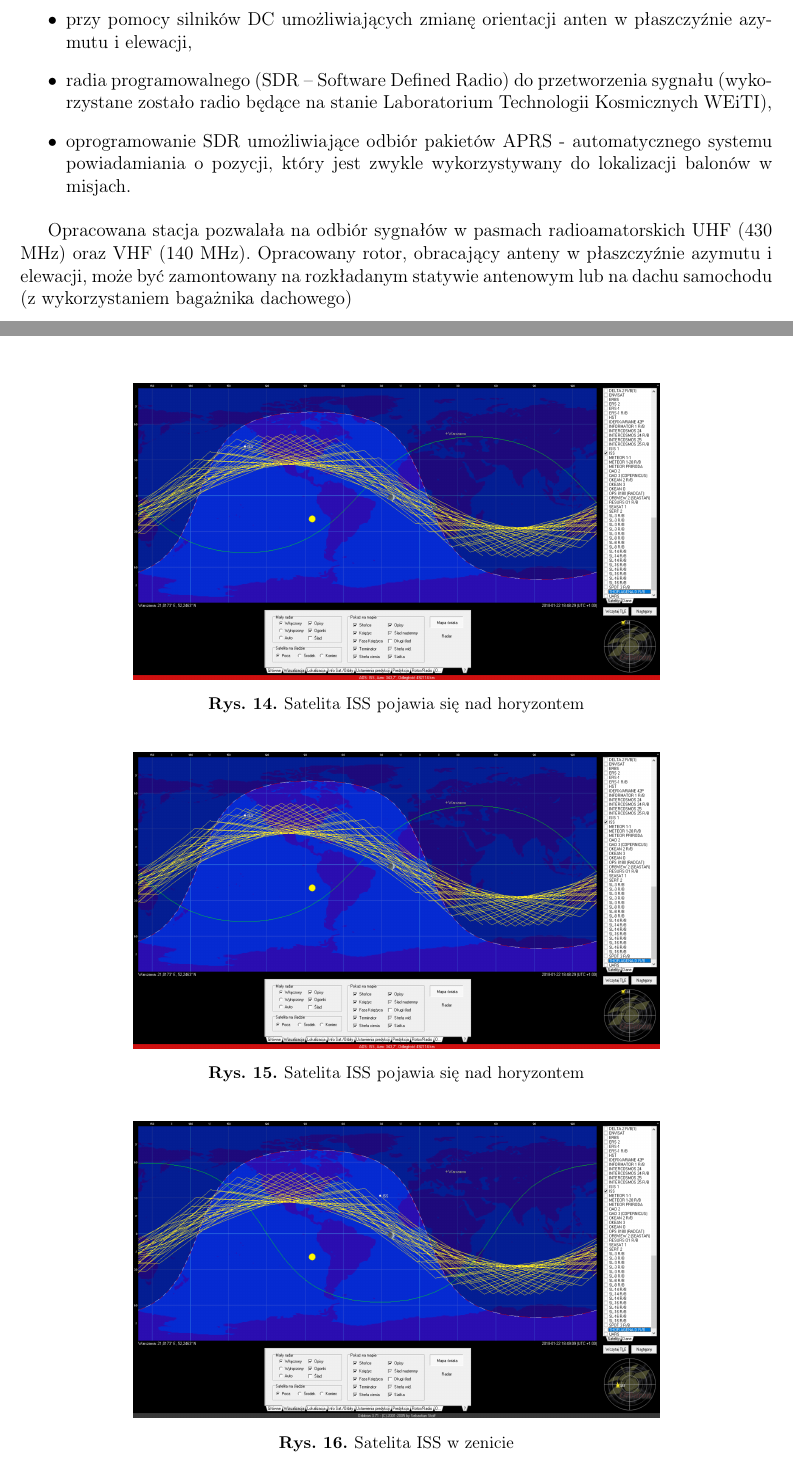
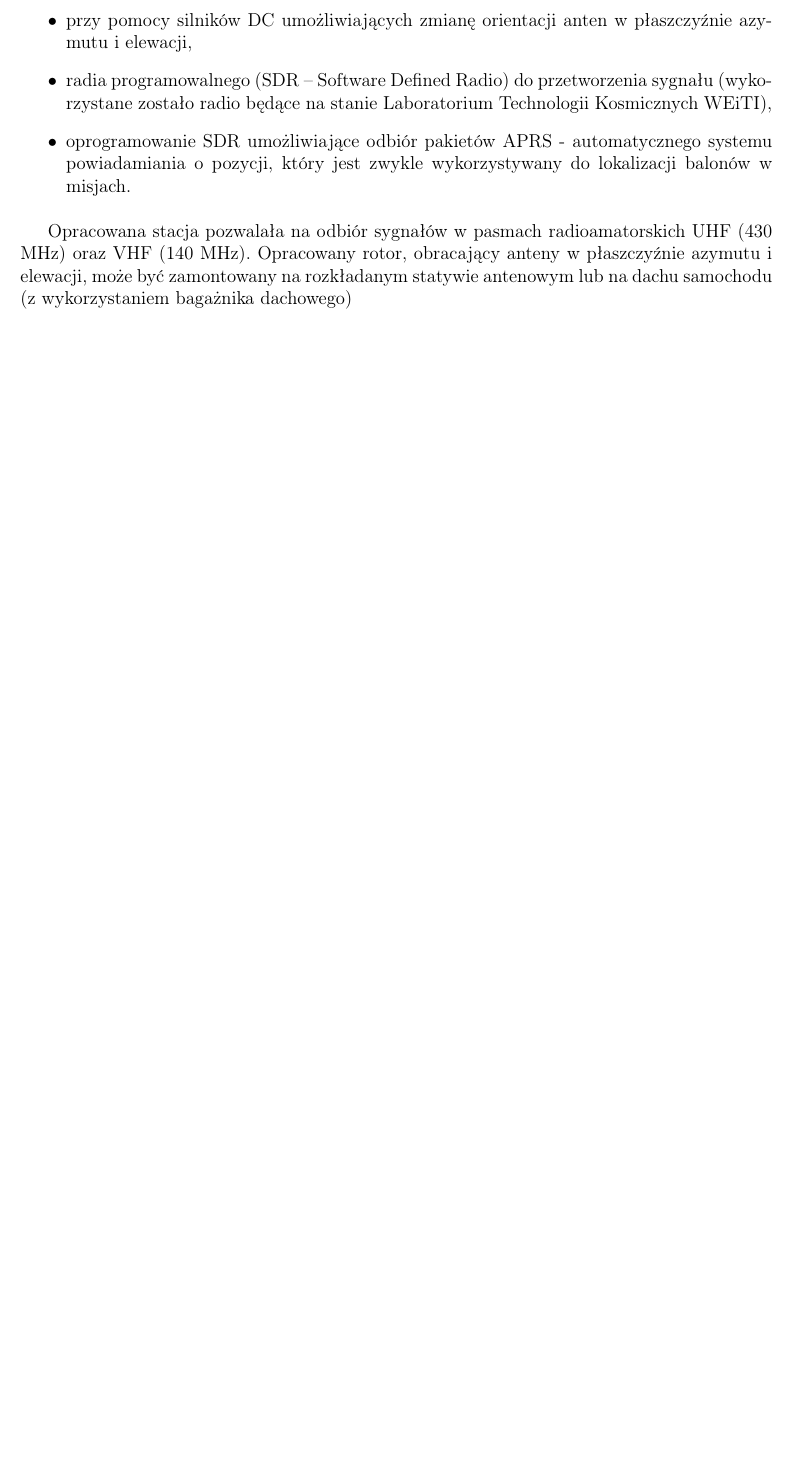
Before and after one commit to skikpw/documents, a LaTeX document (sprawozdanie_grant_2017/spr.tex, which reads sprawozdanie_grant_2017/testy_stacji.tex): two parts of pages 12 and 13 of 15 before the commit and part of page 12 of 13 after it, the two joined at a grey line, cut so that both start at the same text, the shorter picture padded with empty space. Compiled offline with pdfLaTeX.

Commit message:
Wykomentowane obrazki z orbitrona

```diff
--- a/sprawozdanie_grant_2017/testy_stacji.tex
+++ b/sprawozdanie_grant_2017/testy_stacji.tex
@@ -19,22 +13,0 @@ Wykonaliśmy test obrotu dookoła, aby sprawdzić czy sterownik steruje poprawni
-	\label{fig:antenaS}
-\end{figure}
-
-\begin{figure}[h]
-	\centering
-		\includegraphics[width=0.7 \textwidth]{testy/pojawia}
-	\caption{Satelita ISS pojawia się nad horyzontem}
-	\label{fig:pojawia}
-\end{figure}
-
-\begin{figure}[h]
-	\centering
-		\includegraphics[width=0.7 \textwidth]{testy/pojawia}
-	\caption{Satelita ISS pojawia się nad horyzontem}
-	\label{fig:pojawia}
-\end{figure}
-
-
-\begin{figure}[h]
-	\centering
-		\includegraphics[width=0.7 \textwidth]{testy/zenit}
-	\caption{Satelita ISS w zenicie}
```
Also changed, not shown: sprawozdanie_grant_2017/testy_stacji.tex (52 more changed lines).
